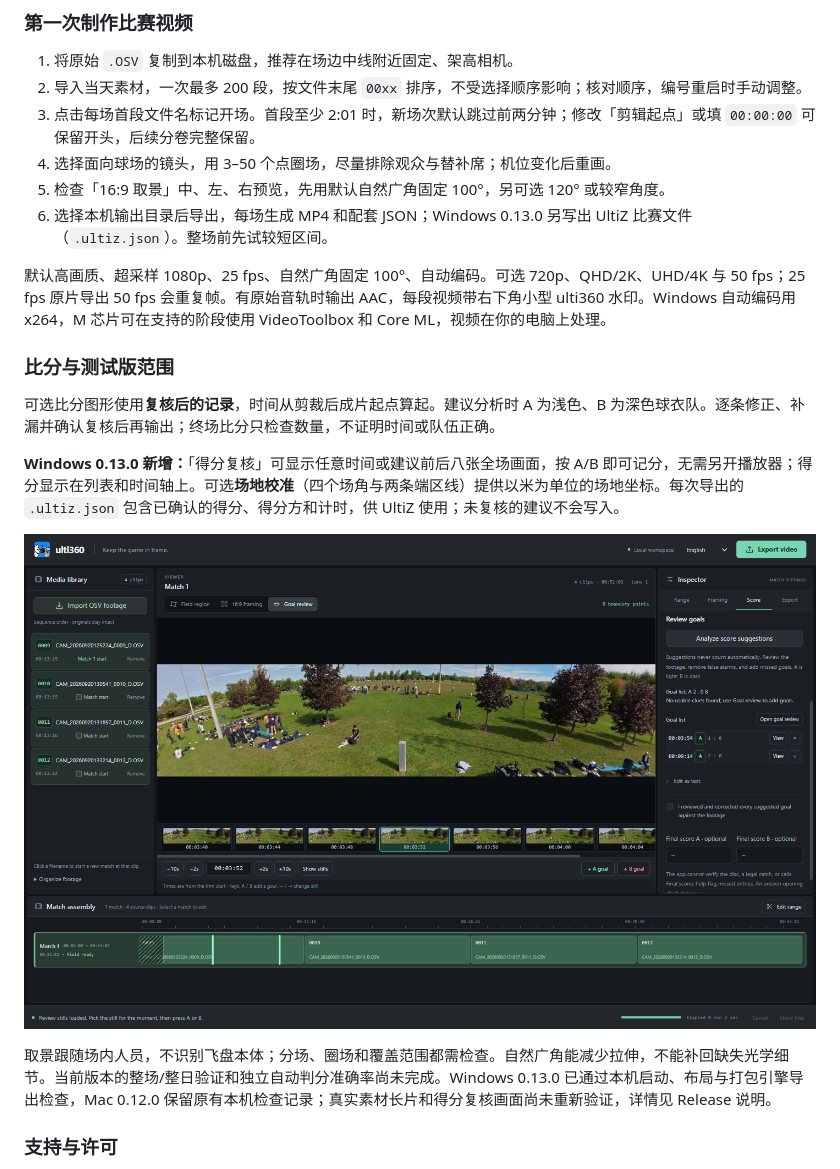
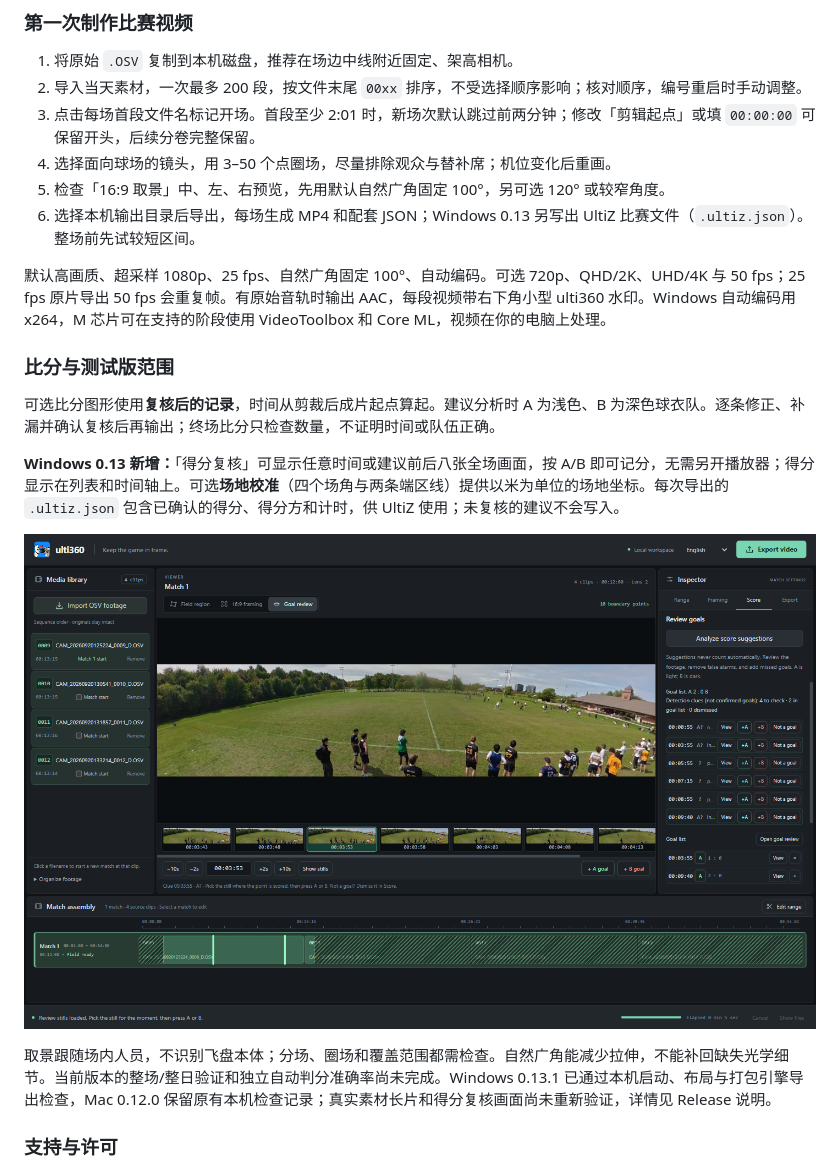
Before and after one commit to stevensun1005/ulti360-downloads, a Markdown page: README.md, the part around one of its changes. Rendered like a GitHub page; pictures changed too: goal-review.png.

```diff
--- a/README.md
+++ b/README.md
@@ -74,7 +74,7 @@ FFmpeg 已内置于两平台应用，无需单独安装。运行 ulti360 只需
 3. 点击每场首段文件名标记开场。首段至少 2:01 时，新场次默认跳过前两分钟；修改「剪辑起点」或填 `00:00:00` 可保留开头，后续分卷完整保留。
 4. 选择面向球场的镜头，用 3–50 个点圈场，尽量排除观众与替补席；机位变化后重画。
 5. 检查「16:9 取景」中、左、右预览，先用默认自然广角固定 100°，另可选 120° 或较窄角度。
-6. 选择本机输出目录后导出，每场生成 MP4 和配套 JSON；Windows 0.13.0 另写出 UltiZ 比赛文件（`.ultiz.json`）。整场前先试较短区间。
+6. 选择本机输出目录后导出，每场生成 MP4 和配套 JSON；Windows 0.13 另写出 UltiZ 比赛文件（`.ultiz.json`）。整场前先试较短区间。
 
 默认高画质、超采样 1080p、25 fps、自然广角固定 100°、自动编码。可选 720p、QHD/2K、UHD/4K 与 50 fps；25 fps 原片导出 50 fps 会重复帧。有原始音轨时输出 AAC，每段视频带右下角小型 ulti360 水印。Windows 自动编码用 x264，M 芯片可在支持的阶段使用 VideoToolbox 和 Core ML，视频在你的电脑上处理。
 
@@ -82,5 +82,5 @@ FFmpeg 已内置于两平台应用，无需单独安装。运行 ulti360 只需
 
 可选比分图形使用**复核后的记录**，时间从剪裁后成片起点算起。建议分析时 A 为浅色、B 为深色球衣队。逐条修正、补漏并确认复核后再输出；终场比分只检查数量，不证明时间或队伍正确。
 
-**Windows 0.13.0 新增：**「得分复核」可显示任意时间或建议前后八张全场画面，按 A/B 即可记分，无需另开播放器；得分显示在列表和时间轴上。可选**场地校准**（四个场角与两条端区线）提供以米为单位的场地坐标。每次导出的 `.ultiz.json` 包含已确认的得分、得分方和计时，供 UltiZ 使用；未复核的建议不会写入。
+**Windows 0.13 新增：**「得分复核」可显示任意时间或建议前后八张全场画面，按 A/B 即可记分，无需另开播放器；得分显示在列表和时间轴上。可选**场地校准**（四个场角与两条端区线）提供以米为单位的场地坐标。每次导出的 `.ultiz.json` 包含已确认的得分、得分方和计时，供 UltiZ 使用；未复核的建议不会写入。
 
@@ -88,5 +88,5 @@ FFmpeg 已内置于两平台应用，无需单独安装。运行 ulti360 只需
 
-取景跟随场内人员，不识别飞盘本体；分场、圈场和覆盖范围都需检查。自然广角能减少拉伸，不能补回缺失光学细节。当前版本的整场/整日验证和独立自动判分准确率尚未完成。Windows 0.13.0 已通过本机启动、布局与打包引擎导出检查，Mac 0.12.0 保留原有本机检查记录；真实素材长片和得分复核画面尚未重新验证，详情见 Release 说明。
+取景跟随场内人员，不识别飞盘本体；分场、圈场和覆盖范围都需检查。自然广角能减少拉伸，不能补回缺失光学细节。当前版本的整场/整日验证和独立自动判分准确率尚未完成。Windows 0.13.1 已通过本机启动、布局与打包引擎导出检查，Mac 0.12.0 保留原有本机检查记录；真实素材长片和得分复核画面尚未重新验证，详情见 Release 说明。
 
 ### 支持与许可
 
```
Also changed, not shown: other parts of README.md (+10 -10 lines), workspace.png.
